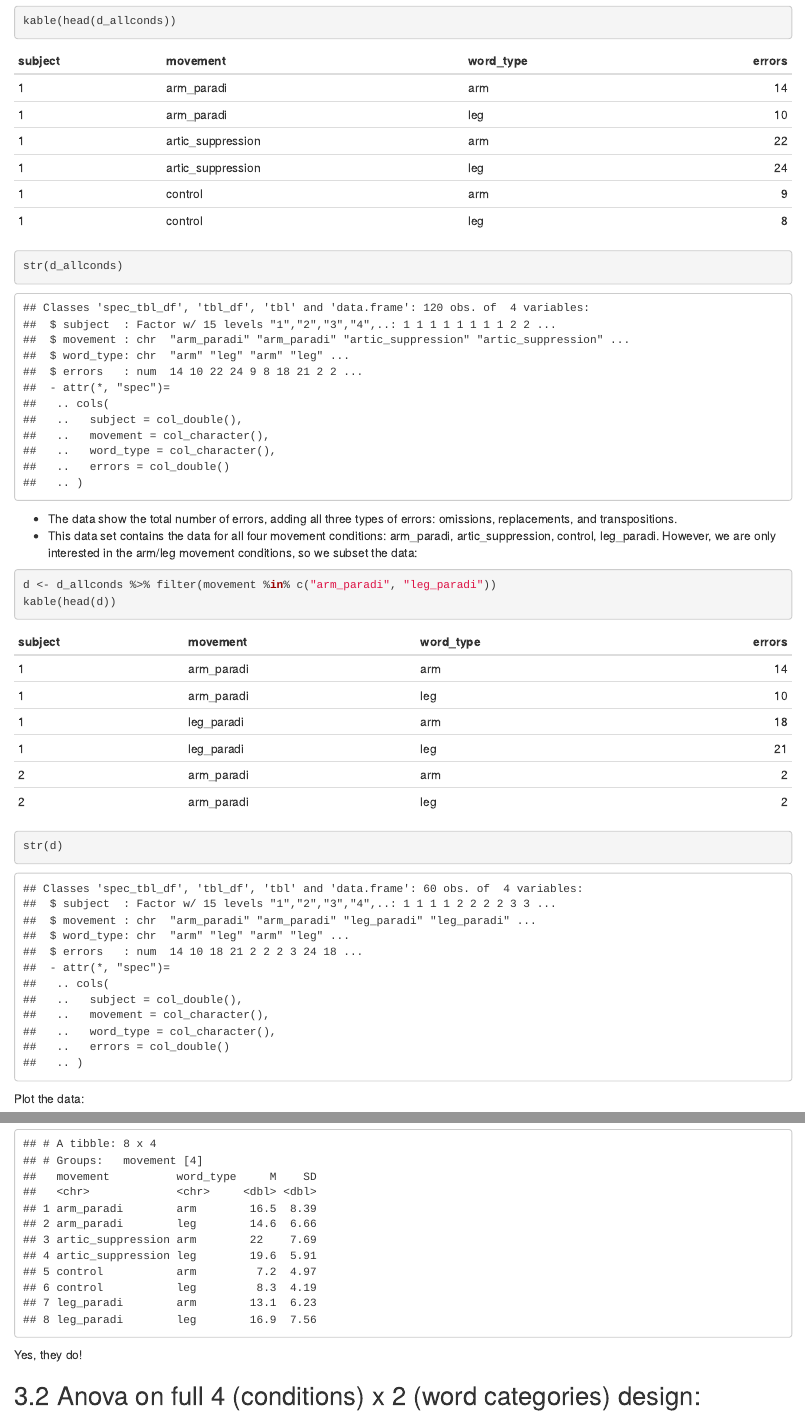
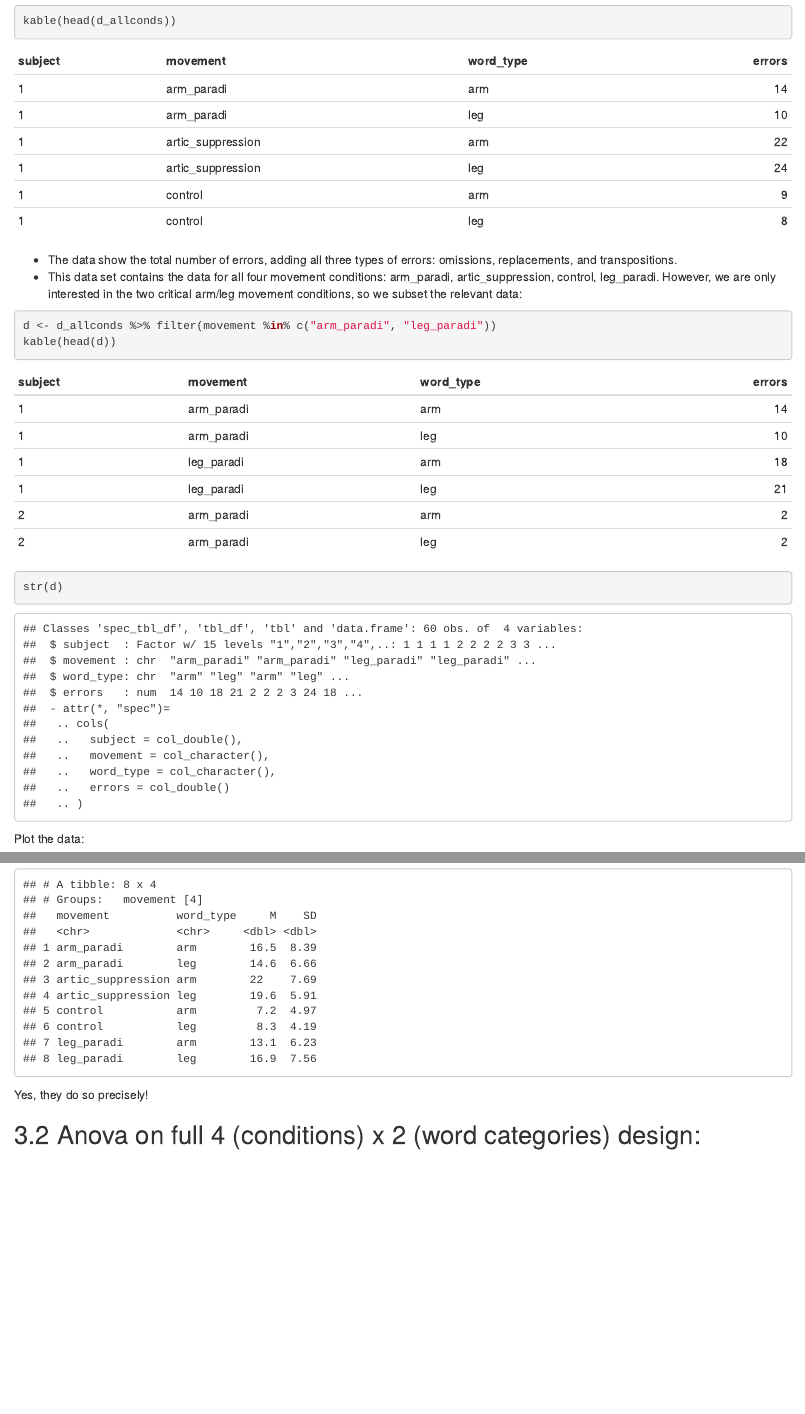
Before and after one commit to montero-melis/2019_SP13_design_analysis, an R Markdown document (reanalysis_original.Rmd): the page in a window 1100 px wide, from 1970 px down before the commit and from 960 px down after it, so that both start at the same text, and a second part further down, joined at a grey line. The pictures show the output file reanalysis_original.html that the author committed with the source, opened offline.

Commit message:
Cleaning up

````diff
--- a/reanalysis_original.Rmd
+++ b/reanalysis_original.Rmd
@@ -42,14 +42,13 @@ d_allconds$subject <- factor(d_allconds$subject)
 
 ```{r}
 kable(head(d_allconds))
-str(d_allconds)
 ```
 
 - The data show the total number of errors, adding all three types of errors:
 omissions, replacements, and transpositions.
 - This data set contains the data for all four movement conditions:
-`r unique(d_allconds$movement)`. However, we are only interested in
-the arm/leg movement conditions, so we subset the data:
+`r unique(d_allconds$movement)`. However, we are only interested in the two
+critical arm/leg movement conditions, so we subset the relevant data:
 
 ```{r}
 d <- d_allconds %>% filter(movement %in% c("arm_paradi", "leg_paradi"))
@@ -109,7 +108,7 @@ d_allconds %>%
   )
 ```
 
-Yes, they do!
+Yes, they do so precisely!
 
 
 ## Anova on full 4 (conditions) x 2 (word categories) design:
````
Also changed, not shown: reanalysis_original.html, reanalysis_original.Rmd (4 more changed lines).
